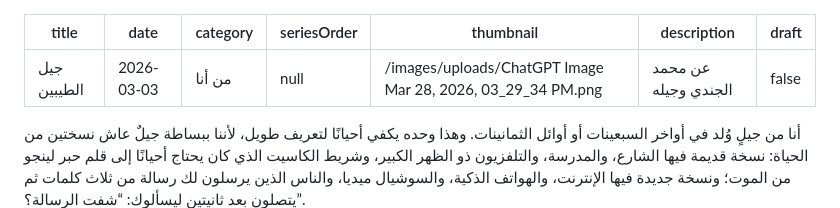
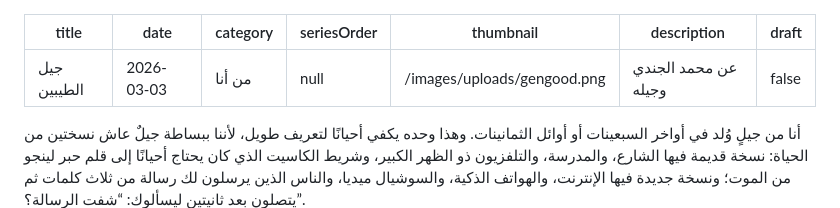
Before and after one commit to jundi78/my-site, a Markdown page: posts/عن-محمد-الجندي-وجيله.md, the part around the change. Drawn GitHub-style.

Commit message:
Update تدوينة “عن-محمد-الجندي-وجيله”

```diff
--- a/posts/عن-محمد-الجندي-وجيله.md
+++ b/posts/عن-محمد-الجندي-وجيله.md
@@ -3,7 +3,7 @@ title: جيل الطيبين
 date: 2026-03-03
 category: من أنا
 seriesOrder: null
-thumbnail: /images/uploads/ChatGPT Image Mar 28, 2026, 03_29_34 PM.png
+thumbnail: /images/uploads/gengood.png
 description: عن محمد الجندي وجيله
 draft: false
 ---
```
